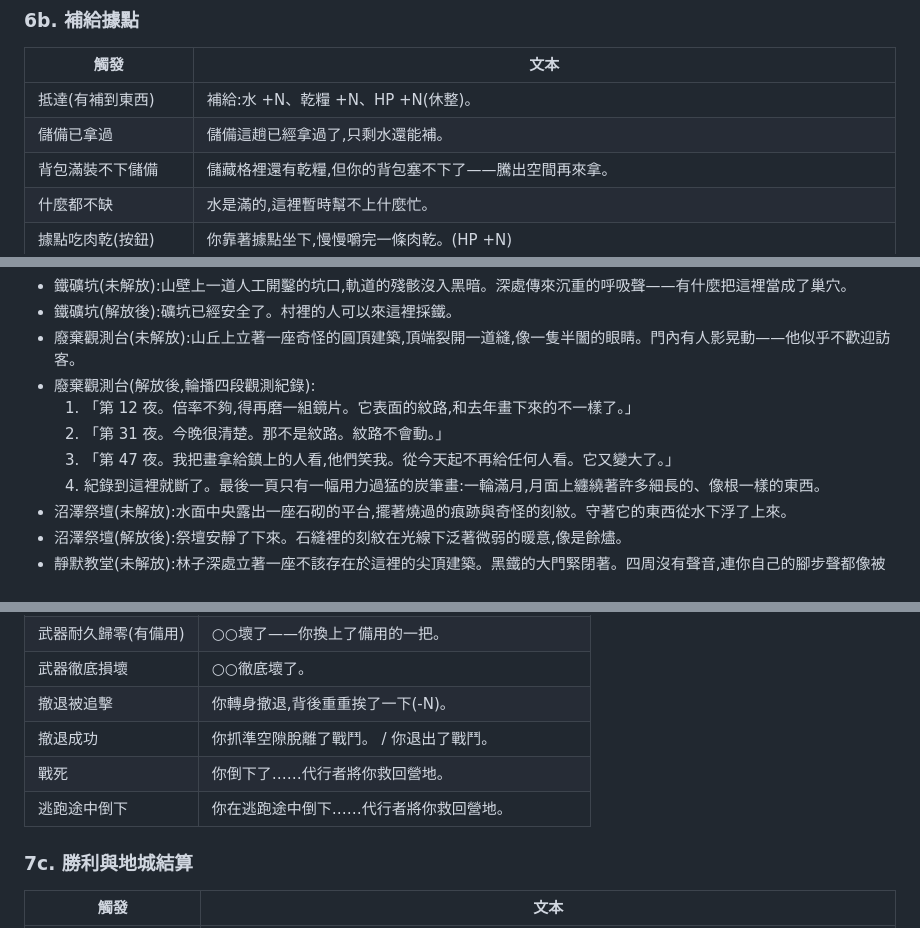
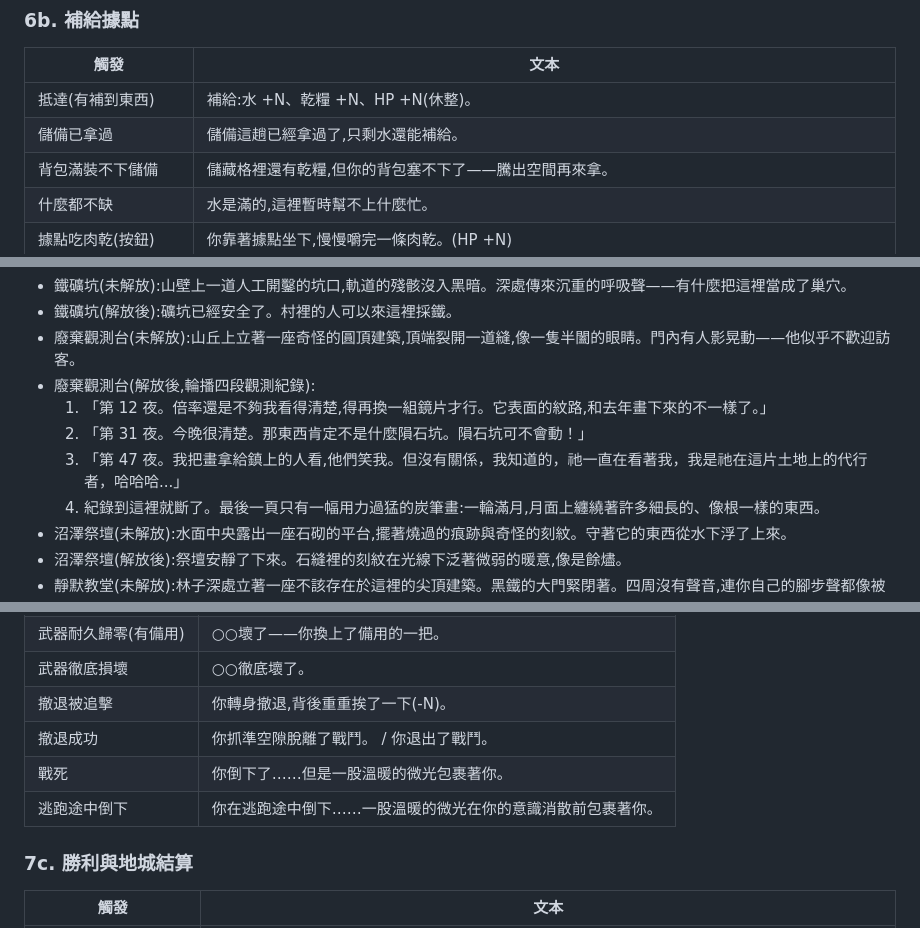
Before and after one commit to RooMateF/darkroomlike, a Markdown page: docs/narrative-texts.md, 3 parts joined by grey strips. GitHub-like rendering.

```diff
--- a/docs/narrative-texts.md
+++ b/docs/narrative-texts.md
@@ -190,7 +189,7 @@
 | 觸發 | 文本 |
 |---|---|
 | 抵達(有補到東西) | 補給:水 +N、乾糧 +N、HP +N(休整)。 |
-| 儲備已拿過 | 儲備這趟已經拿過了,只剩水還能補。 |
+| 儲備已拿過 | 儲備這趟已經拿過了,只剩水還能補給。 |
 | 背包滿裝不下儲備 | 儲藏格裡還有乾糧,但你的背包塞不下了——騰出空間再來拿。 |
 | 什麼都不缺 | 水是滿的,這裡暫時幫不上什麼忙。 |
 | 據點吃肉乾(按鈕) | 你靠著據點坐下,慢慢嚼完一條肉乾。(HP +N) |
@@ -234,9 +233,9 @@
 - 鐵礦坑(解放後):礦坑已經安全了。村裡的人可以來這裡採鐵。
 - 廢棄觀測台(未解放):山丘上立著一座奇怪的圓頂建築,頂端裂開一道縫,像一隻半闔的眼睛。門內有人影晃動——他似乎不歡迎訪客。
 - 廢棄觀測台(解放後,輪播四段觀測紀錄):
-  1. 「第 12 夜。倍率不夠,得再磨一組鏡片。它表面的紋路,和去年畫下來的不一樣了。」
-  2. 「第 31 夜。今晚很清楚。那不是紋路。紋路不會動。」
-  3. 「第 47 夜。我把畫拿給鎮上的人看,他們笑我。從今天起不再給任何人看。它又變大了。」
+  1. 「第 12 夜。倍率還是不夠我看得清楚,得再換一組鏡片才行。它表面的紋路,和去年畫下來的不一樣了。」
+  2. 「第 31 夜。今晚很清楚。那東西肯定不是什麼隕石坑。隕石坑可不會動！」
+  3. 「第 47 夜。我把畫拿給鎮上的人看,他們笑我。但沒有關係，我知道的，祂一直在看著我，我是祂在這片土地上的代行者，哈哈哈...」
   4. 紀錄到這裡就斷了。最後一頁只有一幅用力過猛的炭筆畫:一輪滿月,月面上纏繞著許多細長的、像根一樣的東西。
 - 沼澤祭壇(未解放):水面中央露出一座石砌的平台,擺著燒過的痕跡與奇怪的刻紋。守著它的東西從水下浮了上來。
 - 沼澤祭壇(解放後):祭壇安靜了下來。石縫裡的刻紋在光線下泛著微弱的暖意,像是餘燼。
@@ -286,8 +285,8 @@
 | 武器徹底損壞 | ○○徹底壞了。 |
 | 撤退被追擊 | 你轉身撤退,背後重重挨了一下(-N)。 |
 | 撤退成功 | 你抓準空隙脫離了戰鬥。 / 你退出了戰鬥。 |
-| 戰死 | 你倒下了……代行者將你救回營地。 |
-| 逃跑途中倒下 | 你在逃跑途中倒下……代行者將你救回營地。 |
+| 戰死 | 你倒下了……但是一股溫暖的微光包裹著你。 |
+| 逃跑途中倒下 | 你在逃跑途中倒下……一股溫暖的微光在你的意識消散前包裹著你。 |
 
 ### 7c. 勝利與地城結算
 | 觸發 | 文本 |
```
Also changed, not shown: other parts of docs/narrative-texts.md (+30 -31 lines).
